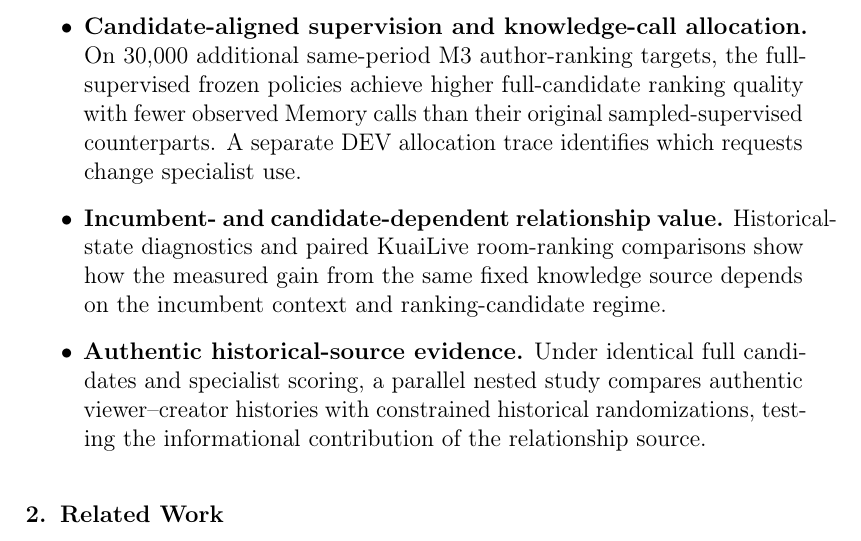
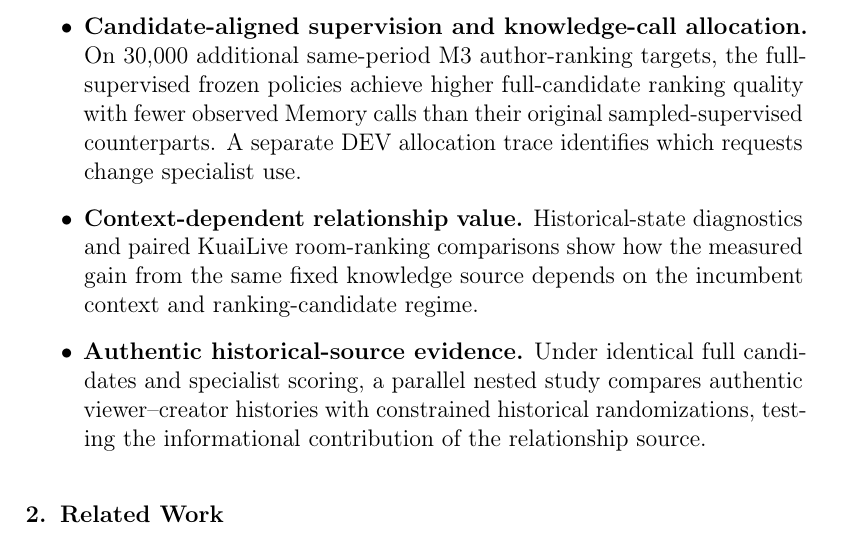
Before and after one commit to mzch0210/KuaiLive-Agent, a LaTeX paper (manuscript/kbs_latex/main.tex): part of page 3 of 36, cut so that both start at the same text. Compiled offline with pdfLaTeX.

Commit message:
fix(n12-rev3.2-w7): shorten overfull contribution heading without changing scientific claim

```diff
--- a/manuscript/kbs_latex/main.tex
+++ b/manuscript/kbs_latex/main.tex
@@ -45,7 +45,7 @@ Our empirical design separates the main policy consequence from the evidence nee
 We make three connected empirical contributions:
 \begin{itemize}
     \item \textbf{Candidate-aligned supervision and knowledge-call allocation.} On 30,000 additional same-period M3 author-ranking targets, the full-supervised frozen policies achieve higher full-candidate ranking quality with fewer observed Memory calls than their original sampled-supervised counterparts. A separate DEV allocation trace identifies which requests change specialist use.
-    \item \textbf{Incumbent- and candidate-dependent relationship value.} Historical-state diagnostics and paired KuaiLive room-ranking comparisons show how the measured gain from the same fixed knowledge source depends on the incumbent context and ranking-candidate regime.
+    \item \textbf{Context-dependent relationship value.} Historical-state diagnostics and paired KuaiLive room-ranking comparisons show how the measured gain from the same fixed knowledge source depends on the incumbent context and ranking-candidate regime.
     \item \textbf{Authentic historical-source evidence.} Under identical full candidates and specialist scoring, a parallel nested study compares authentic viewer--creator histories with constrained historical randomizations, testing the informational contribution of the relationship source.
 \end{itemize}
 
```
